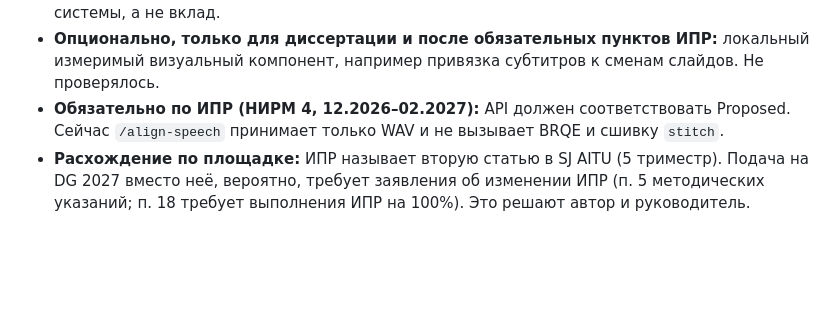
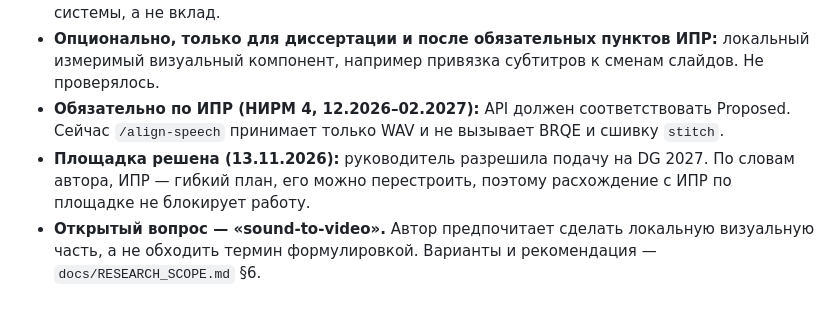
Before and after one commit to asqarnurym/local-subtitle-workbench, a Markdown page: docs/IMPROVEMENT_PLAN.md, the part around the change. GitHub-like rendering; blank space fills up the shorter version.

```diff
--- a/docs/IMPROVEMENT_PLAN.md
+++ b/docs/IMPROVEMENT_PLAN.md
@@ -587,4 +587,5 @@ RQ1–RQ2 — ядро, данные уже получены (E1, CLAIM-101…10
 - **Диссертация:** статья 2026 становится главой «предварительное исследование» и закрывает мультимодальную часть. Облачные VLM/LLM в экспериментах не используются: они невоспроизводимы и почти не дают научного вклада. Полная локальность — свойство системы, а не вклад.
 - **Опционально, только для диссертации и после обязательных пунктов ИПР:** локальный измеримый визуальный компонент, например привязка субтитров к сменам слайдов. Не проверялось.
 - **Обязательно по ИПР (НИРМ 4, 12.2026–02.2027):** API должен соответствовать Proposed. Сейчас `/align-speech` принимает только WAV и не вызывает BRQE и сшивку `stitch`.
-- **Расхождение по площадке:** ИПР называет вторую статью в SJ AITU (5 триместр). Подача на DG 2027 вместо неё, вероятно, требует заявления об изменении ИПР (п. 5 методических указаний; п. 18 требует выполнения ИПР на 100%). Это решают автор и руководитель.
+- **Площадка решена (13.11.2026):** руководитель разрешила подачу на DG 2027. По словам автора, ИПР — гибкий план, его можно перестроить, поэтому расхождение с ИПР по площадке не блокирует работу.
+- **Открытый вопрос — «sound-to-video».** Автор предпочитает сделать локальную визуальную часть, а не обходить термин формулировкой. Варианты и рекомендация — `docs/RESEARCH_SCOPE.md` §6.
```
Also changed, not shown: docs/RESEARCH_SCOPE.md (+23 -0 lines).
